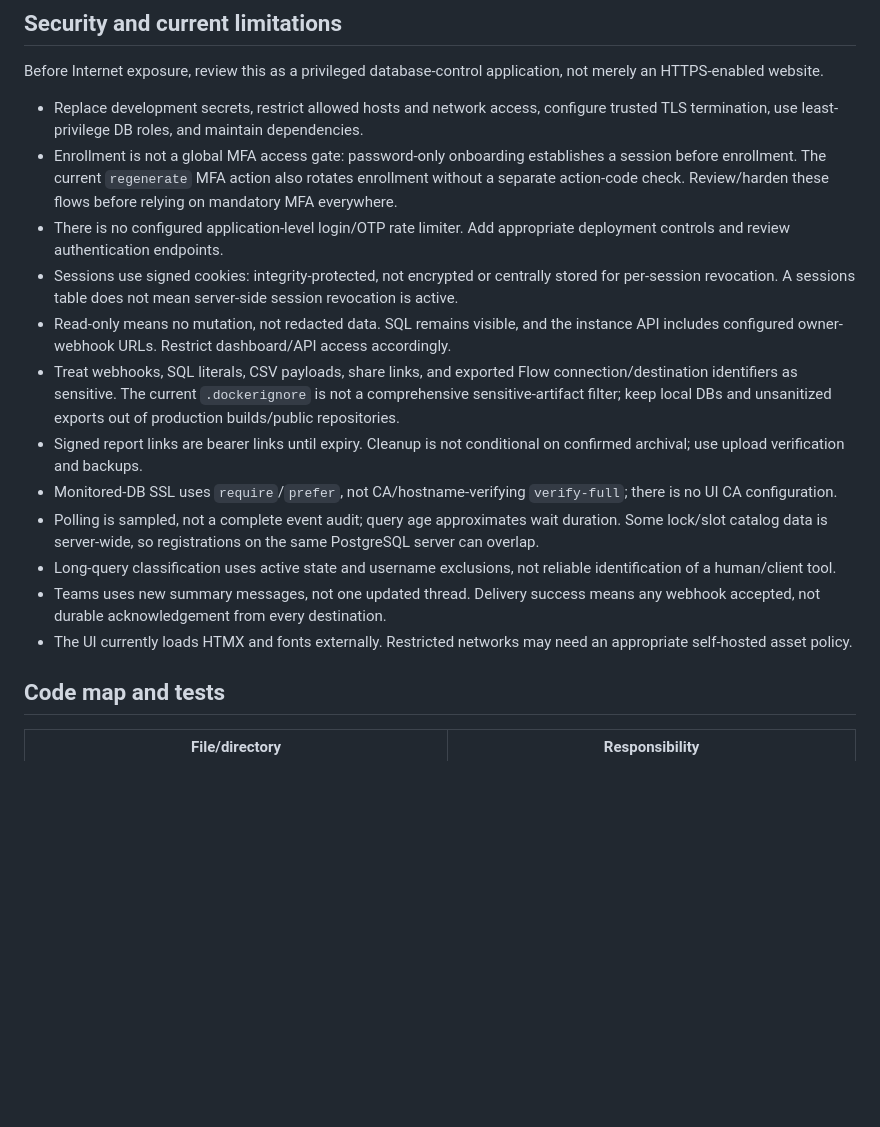
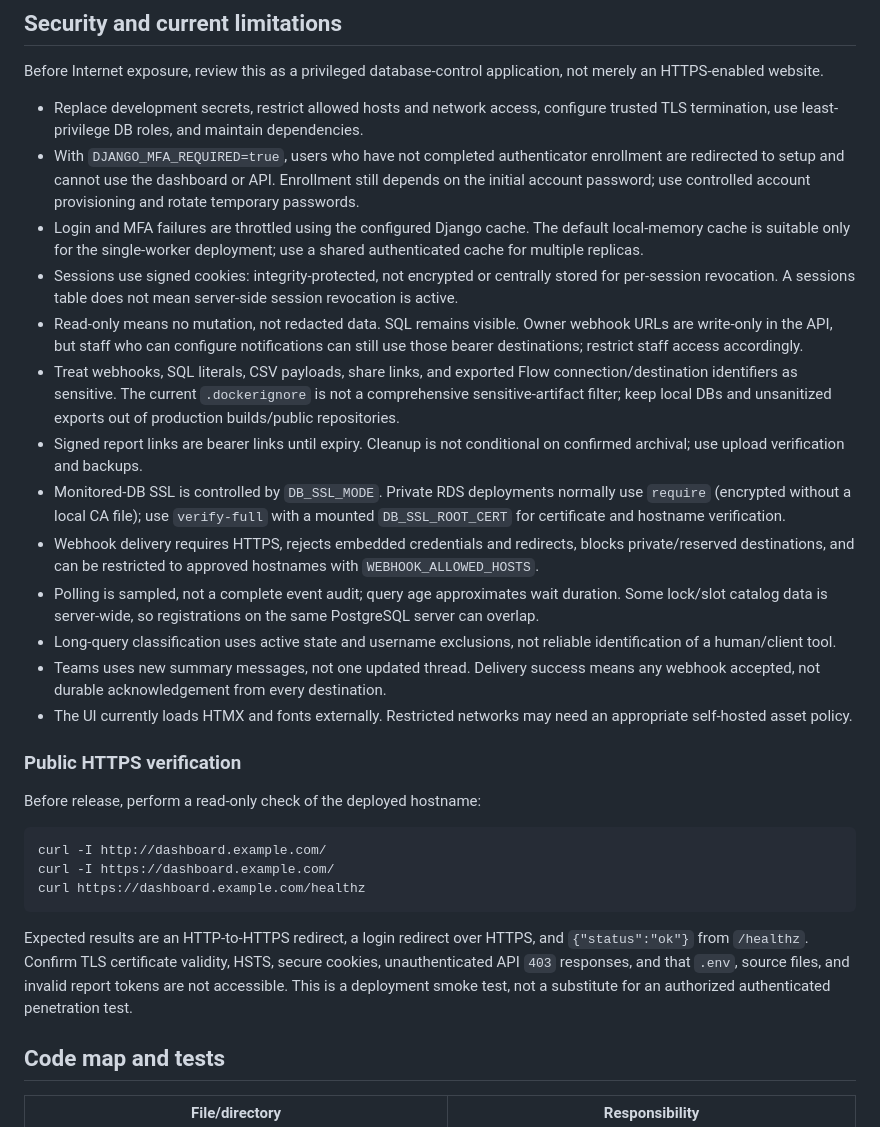
Before and after one commit to lsvivekpal/healthgrid, a Markdown page: README.md, the part around one of its changes. GitHub-like rendering; blank space fills up the shorter version.

````diff
--- a/README.md
+++ b/README.md
@@ -524,17 +575,30 @@ This is **not a dry run**: it updates incident records and can send configured n
 Before Internet exposure, review this as a privileged database-control application, not merely an HTTPS-enabled website.
 
 - Replace development secrets, restrict allowed hosts and network access, configure trusted TLS termination, use least-privilege DB roles, and maintain dependencies.
-- Enrollment is not a global MFA access gate: password-only onboarding establishes a session before enrollment. The current `regenerate` MFA action also rotates enrollment without a separate action-code check. Review/harden these flows before relying on mandatory MFA everywhere.
-- There is no configured application-level login/OTP rate limiter. Add appropriate deployment controls and review authentication endpoints.
+- With `DJANGO_MFA_REQUIRED=true`, users who have not completed authenticator enrollment are redirected to setup and cannot use the dashboard or API. Enrollment still depends on the initial account password; use controlled account provisioning and rotate temporary passwords.
+- Login and MFA failures are throttled using the configured Django cache. The default local-memory cache is suitable only for the single-worker deployment; use a shared authenticated cache for multiple replicas.
 - Sessions use signed cookies: integrity-protected, not encrypted or centrally stored for per-session revocation. A sessions table does not mean server-side session revocation is active.
-- Read-only means no mutation, not redacted data. SQL remains visible, and the instance API includes configured owner-webhook URLs. Restrict dashboard/API access accordingly.
+- Read-only means no mutation, not redacted data. SQL remains visible. Owner webhook URLs are write-only in the API, but staff who can configure notifications can still use those bearer destinations; restrict staff access accordingly.
 - Treat webhooks, SQL literals, CSV payloads, share links, and exported Flow connection/destination identifiers as sensitive. The current `.dockerignore` is not a comprehensive sensitive-artifact filter; keep local DBs and unsanitized exports out of production builds/public repositories.
 - Signed report links are bearer links until expiry. Cleanup is not conditional on confirmed archival; use upload verification and backups.
-- Monitored-DB SSL uses `require`/`prefer`, not CA/hostname-verifying `verify-full`; there is no UI CA configuration.
+- Monitored-DB SSL is controlled by `DB_SSL_MODE`. Private RDS deployments normally use `require` (encrypted without a local CA file); use `verify-full` with a mounted `DB_SSL_ROOT_CERT` for certificate and hostname verification.
+- Webhook delivery requires HTTPS, rejects embedded credentials and redirects, blocks private/reserved destinations, and can be restricted to approved hostnames with `WEBHOOK_ALLOWED_HOSTS`.
 - Polling is sampled, not a complete event audit; query age approximates wait duration. Some lock/slot catalog data is server-wide, so registrations on the same PostgreSQL server can overlap.
 - Long-query classification uses active state and username exclusions, not reliable identification of a human/client tool.
 - Teams uses new summary messages, not one updated thread. Delivery success means any webhook accepted, not durable acknowledgement from every destination.
 - The UI currently loads HTMX and fonts externally. Restricted networks may need an appropriate self-hosted asset policy.
+
+### Public HTTPS verification
+
+Before release, perform a read-only check of the deployed hostname:
+
+```bash
+curl -I http://dashboard.example.com/
+curl -I https://dashboard.example.com/
+curl https://dashboard.example.com/healthz
+```
+
+Expected results are an HTTP-to-HTTPS redirect, a login redirect over HTTPS, and `{"status":"ok"}` from `/healthz`. Confirm TLS certificate validity, HSTS, secure cookies, unauthenticated API `403` responses, and that `.env`, source files, and invalid report tokens are not accessible. This is a deployment smoke test, not a substitute for an authorized authenticated penetration test.
 
 ## Code map and tests
 
````
Also changed, not shown: other parts of README.md (+63 -12 lines).
